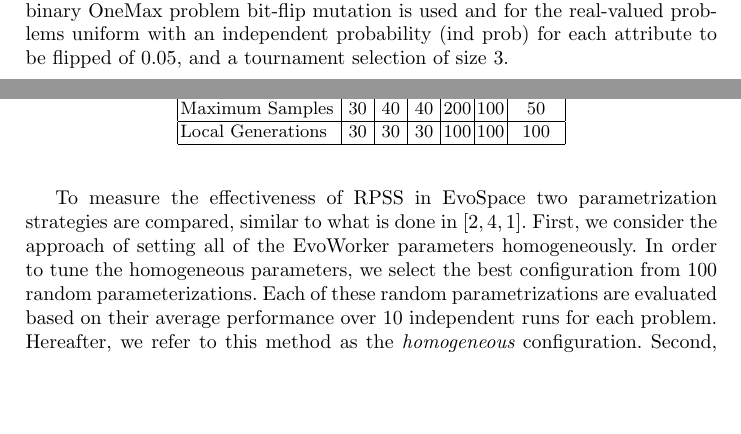
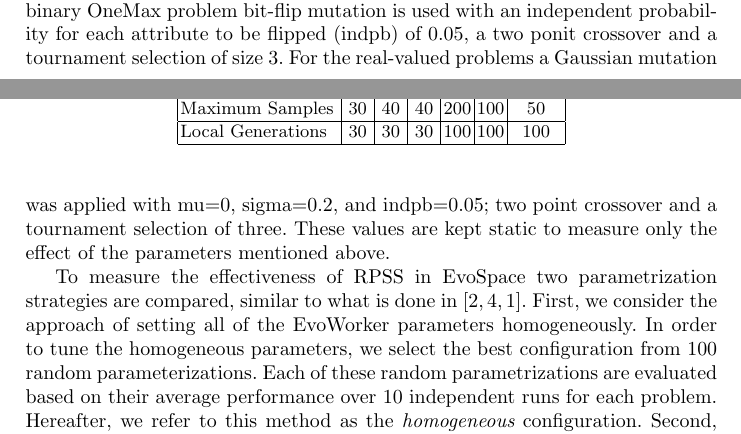
Before and after one commit to mariosky/2017-EvoSpace, a LaTeX paper (2017-EUROPAR/EvoSpaceAWS/paper.tex): two parts of pages 2 and 3 of 7, joined at a grey line, cut so that both start at the same text, the shorter picture padded with empty space. Compiled offline with pdfLaTeX.

Commit message:
Answer to some of JJ comments

```diff
--- a/2017-EUROPAR/EvoSpaceAWS/paper.tex
+++ b/2017-EUROPAR/EvoSpaceAWS/paper.tex
@@ -94,9 +95,13 @@ selected because they effectively control which types of moves in the search spa
 applied, and are related to the amount of exploration and explatation that is carried out \cite{}.
 The other parameters and design choices used by EvoSpace and the EvoWorkers in our experiments are given in
 Table \ref{tab:params}. Additionally, for the binary OneMax problem bit-flip mutation
-is used and for the real-valued problems uniform with an
-independent probability (ind prob) for each attribute to be flipped of $0.05$,
-and a tournament selection of size 3.     % Why do these parameters don't change?
+is used with an independent probability for each attribute to be flipped (indpb) of $0.05$,
+a two ponit crossover and a tournament selection of size 3. For the real-valued problems a Gaussian
+mutation was applied with mu=$0$, sigma=$0.2$, and indpb=$0.05$; two point crossover and
+a tournament selection of three. These values are kept static to measure only the effect of the
+parameters mentioned above.
+    % Why do these parameters don't change?
+    % Explained - Mario
 
 
 \begin{table}[!t]
```
Also changed, not shown: 2017-EUROPAR/EvoSpaceAWS/paper.tex (5 more changed lines).
